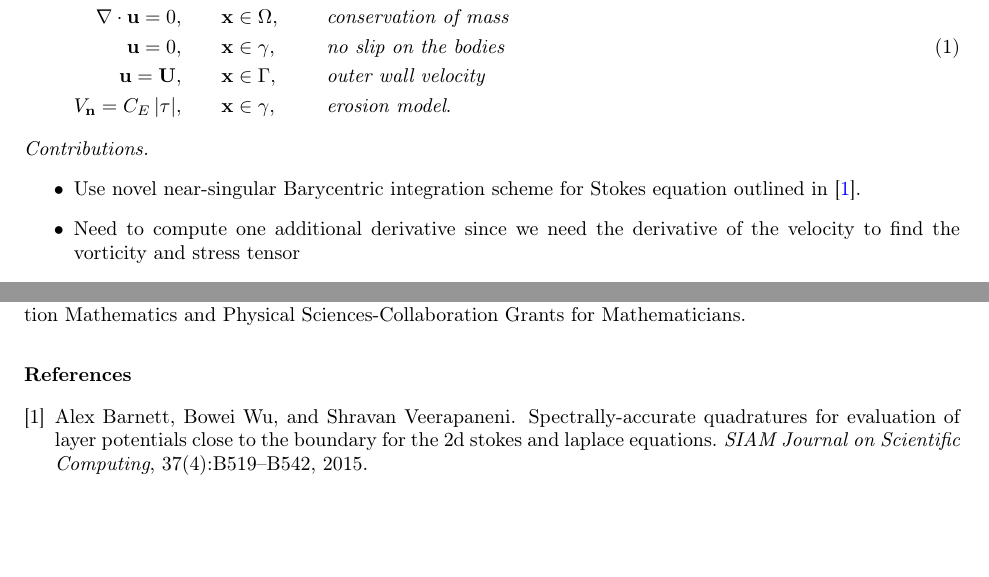
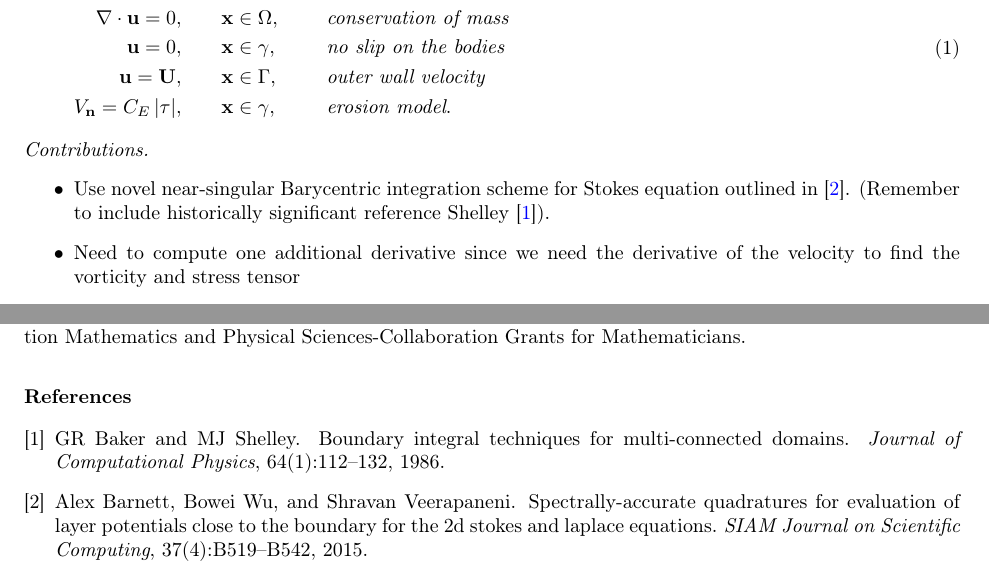
Before and after one commit to quaife/erosion, a LaTeX paper (docs/transport/erosion_transport.tex): two parts of pages 1 and 11 of 11, joined at a grey line, cut so that both start at the same text, the shorter picture padded with empty space. Compiled offline with pdfLaTeX.

Commit message:
Added Shelley refrence

```diff
--- a/docs/transport/erosion_transport.tex
+++ b/docs/transport/erosion_transport.tex
@@ -55,7 +55,7 @@ velocity} \\
 \paragraph{Contributions}
 \begin{itemize}
   \item Use novel near-singular Barycentric integration scheme for
-    Stokes equation outlined in~\cite{bar-wu-vee2015}.
+    Stokes equation outlined in~\cite{bar-wu-vee2015}. (Remember to include historically significant reference Shelley \cite{baker1986boundary}).
   \item Need to compute one additional derivative since we need the
     derivative of the velocity to find the vorticity and stress tensor
   \item Annealing algorithm to create initial body configurations of specified area fraction specified size distribution (NM can do the writing for this).
```
